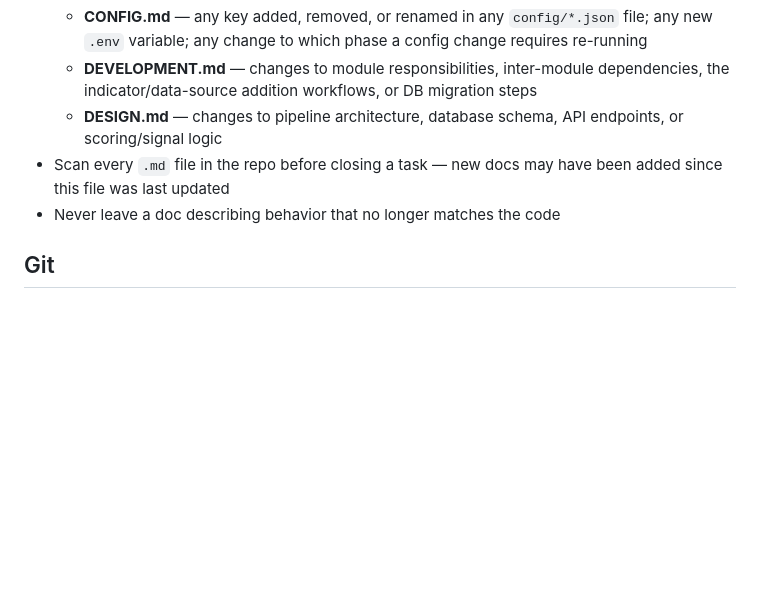
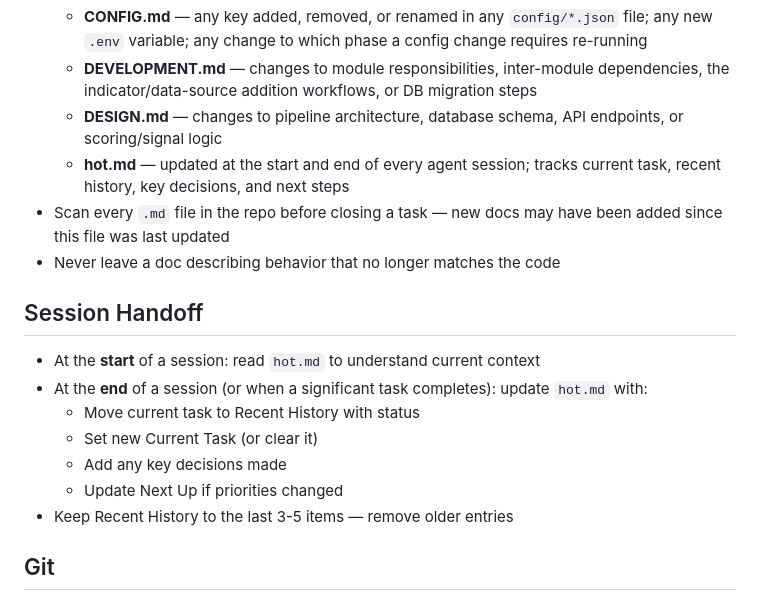
Before and after one commit to nhevan/ticker-tide, a Markdown page: CLAUDE.md, the part around the change. Rendered like a GitHub page; blank space fills up the shorter version.

```diff
--- a/CLAUDE.md
+++ b/CLAUDE.md
@@ -63,8 +63,18 @@
   - **CONFIG.md** — any key added, removed, or renamed in any `config/*.json` file; any new `.env` variable; any change to which phase a config change requires re-running
   - **DEVELOPMENT.md** — changes to module responsibilities, inter-module dependencies, the indicator/data-source addition workflows, or DB migration steps
   - **DESIGN.md** — changes to pipeline architecture, database schema, API endpoints, or scoring/signal logic
+  - **hot.md** — updated at the start and end of every agent session; tracks current task, recent history, key decisions, and next steps
 - Scan every `.md` file in the repo before closing a task — new docs may have been added since this file was last updated
 - Never leave a doc describing behavior that no longer matches the code
+
+## Session Handoff
+- At the **start** of a session: read `hot.md` to understand current context
+- At the **end** of a session (or when a significant task completes): update `hot.md` with:
+  - Move current task to Recent History with status
+  - Set new Current Task (or clear it)
+  - Add any key decisions made
+  - Update Next Up if priorities changed
+- Keep Recent History to the last 3-5 items — remove older entries
 
 ## Git
 - Never include AI attribution in commit messages — no "Generated by Claude", "Co-authored-by: Claude", or any similar AI contribution notices
```
Also changed, not shown: hot.md (added, +26 -0 lines).
